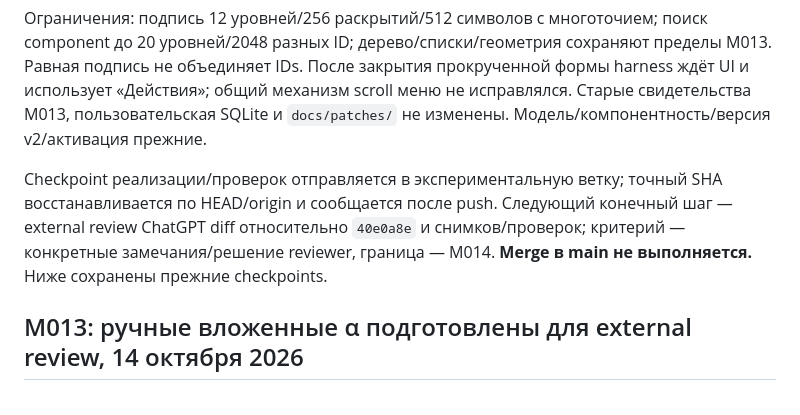
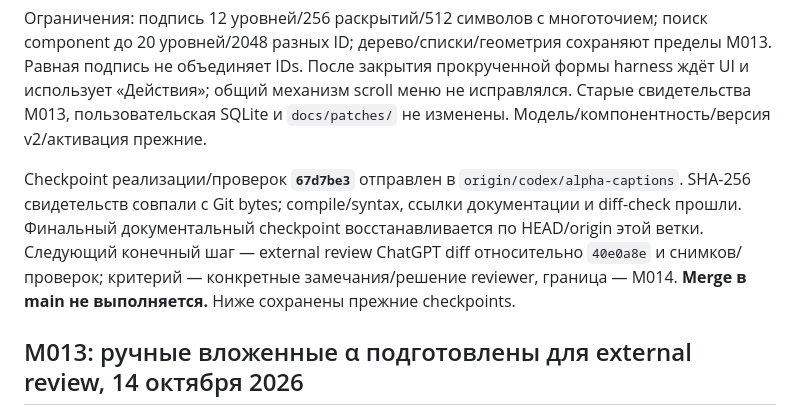
Before and after one commit to scvarr/concept-field-lab, a Markdown page: docs/current-state.md, the part around the change. GitHub-like rendering.

Commit message:
docs: record pushed alpha caption checkpoint

```diff
--- a/docs/current-state.md
+++ b/docs/current-state.md
@@ -8,7 +8,7 @@
 
 Ограничения: подпись 12 уровней/256 раскрытий/512 символов с многоточием; поиск component до 20 уровней/2048 разных ID; дерево/списки/геометрия сохраняют пределы M013. Равная подпись не объединяет IDs. После закрытия прокрученной формы harness ждёт UI и использует «Действия»; общий механизм scroll меню не исправлялся. Старые свидетельства M013, пользовательская SQLite и `docs/patches/` не изменены. Модель/компонентность/версия v2/активация прежние.
 
-Checkpoint реализации/проверок отправляется в экспериментальную ветку; точный SHA восстанавливается по HEAD/origin и сообщается после push. Следующий конечный шаг — external review ChatGPT diff относительно `40e0a8e` и снимков/проверок; критерий — конкретные замечания/решение reviewer, граница — M014. **Merge в main не выполняется.** Ниже сохранены прежние checkpoints.
+Checkpoint реализации/проверок **`67d7be3`** отправлен в `origin/codex/alpha-captions`. SHA-256 свидетельств совпали с Git bytes; compile/syntax, ссылки документации и diff-check прошли. Финальный документальный checkpoint восстанавливается по HEAD/origin этой ветки. Следующий конечный шаг — external review ChatGPT diff относительно `40e0a8e` и снимков/проверок; критерий — конкретные замечания/решение reviewer, граница — M014. **Merge в main не выполняется.** Ниже сохранены прежние checkpoints.
 
 ## M013: ручные вложенные α подготовлены для external review, 14 октября 2026
 
```
